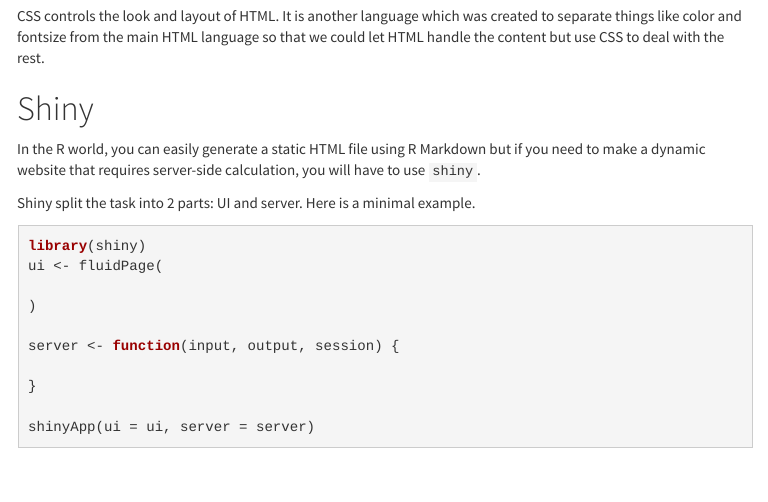
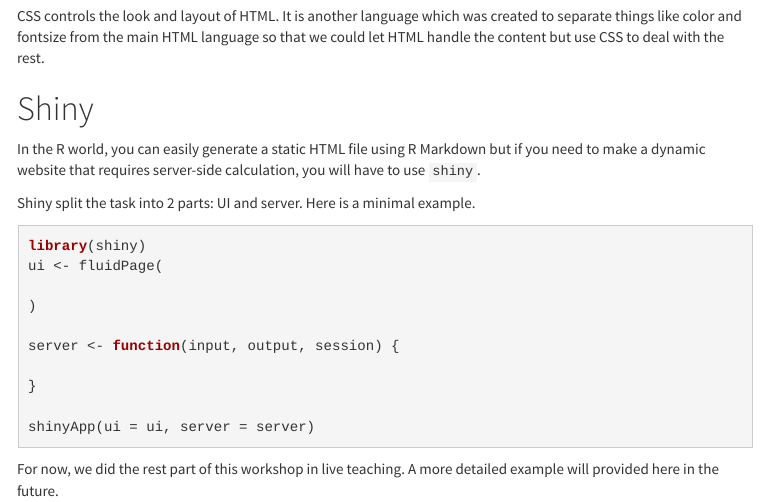
Before and after one commit to hebrewseniorlife/data_science_workshops, an R Markdown document (07_shiny.Rmd): the page in a window 1100 px wide, from 590 px down. The pictures show the output file 07_shiny.html that the author committed with the source, opened offline; menus at the side of the page are left out.

Commit message:
add a sentence for shiny

````diff
--- a/07_shiny.Rmd
+++ b/07_shiny.Rmd
@@ -41,3 +41,5 @@
 shinyApp(ui = ui, server = server)
 
 ```
+
+For now, we did the rest part of this workshop in live teaching. A more detailed example will provided here in the future.
````
Also changed, not shown: 07_shiny.html.
